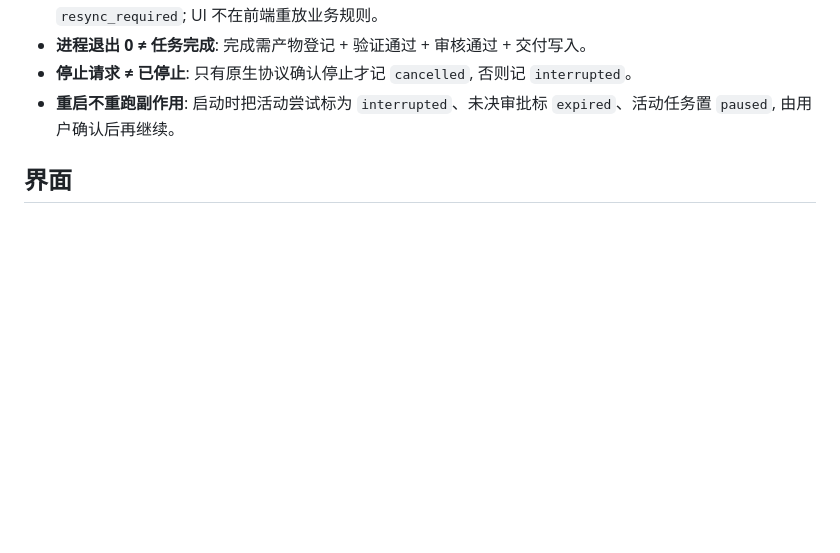
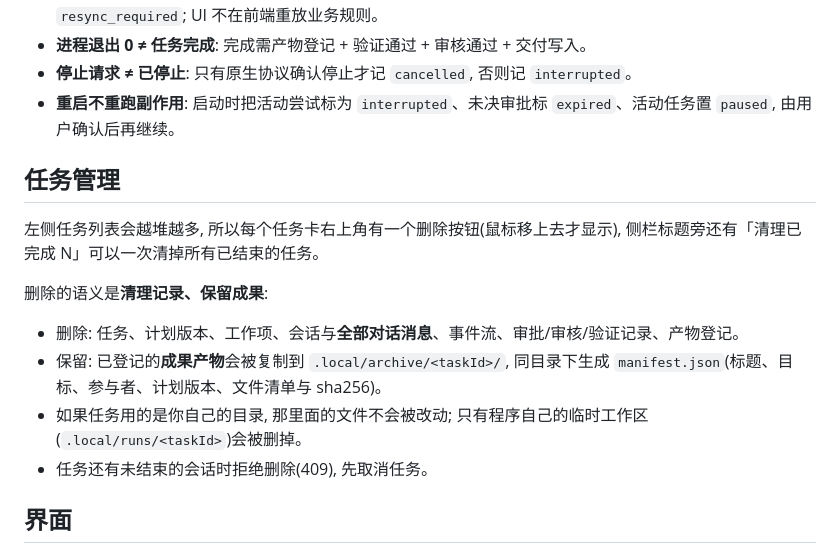
Before and after one commit to cunyu999/harness-hub, a Markdown page: README.md, the part around the change. GitHub-like rendering; blank space fills up the shorter version.

Commit message:
feat(tasks): purge a task while archiving its artifacts

```diff
--- a/README.md
+++ b/README.md
@@ -146,6 +146,17 @@ Claude Code 使用随包分发的 Windows 原生可执行文件。
 - **重启不重跑副作用**: 启动时把活动尝试标为 `interrupted`、未决审批标 `expired`、活动任务置 `paused`,
   由用户确认后再继续。
 
+## 任务管理
+
+左侧任务列表会越堆越多, 所以每个任务卡右上角有一个删除按钮(鼠标移上去才显示), 侧栏标题旁还有「清理已完成 N」可以一次清掉所有已结束的任务。
+
+删除的语义是**清理记录、保留成果**:
+
+- 删除: 任务、计划版本、工作项、会话与**全部对话消息**、事件流、审批/审核/验证记录、产物登记。
+- 保留: 已登记的**成果产物**会被复制到 `.local/archive/<taskId>/`, 同目录下生成 `manifest.json`(标题、目标、参与者、计划版本、文件清单与 sha256)。
+- 如果任务用的是你自己的目录, 那里面的文件不会被改动; 只有程序自己的临时工作区(`.local/runs/<taskId>`)会被删掉。
+- 任务还有未结束的会话时拒绝删除(409), 先取消任务。
+
 ## 界面
 
 真实事件驱动, 下列截图来自 mock 端的完整任务(同一套状态机与 UI 路径)。界面支持**浅色/深色主题**,
```
Also changed, not shown: docs/progress.md (+6 -0 lines), docs/screenshots/09-task-delete.png (added), 7 other files.
